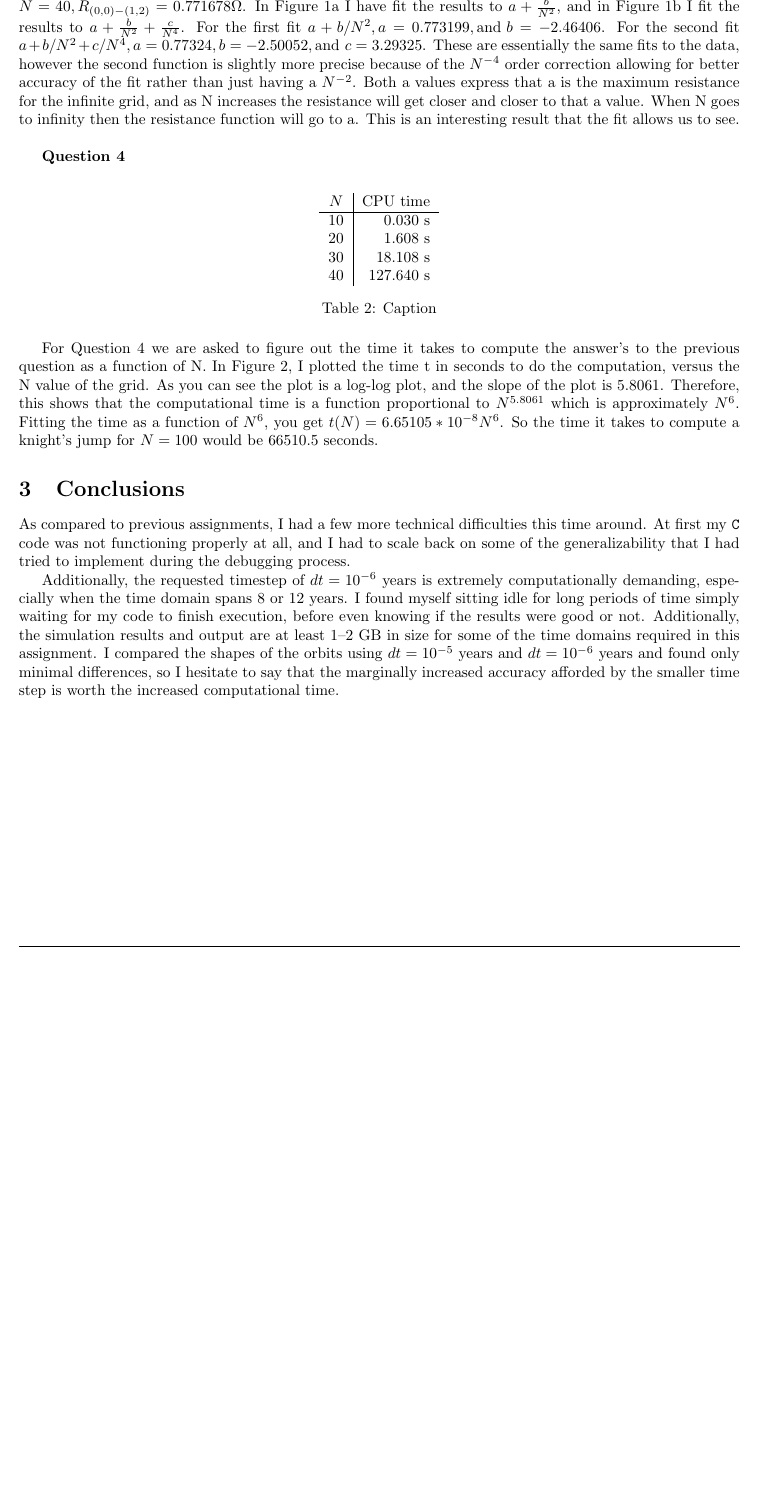
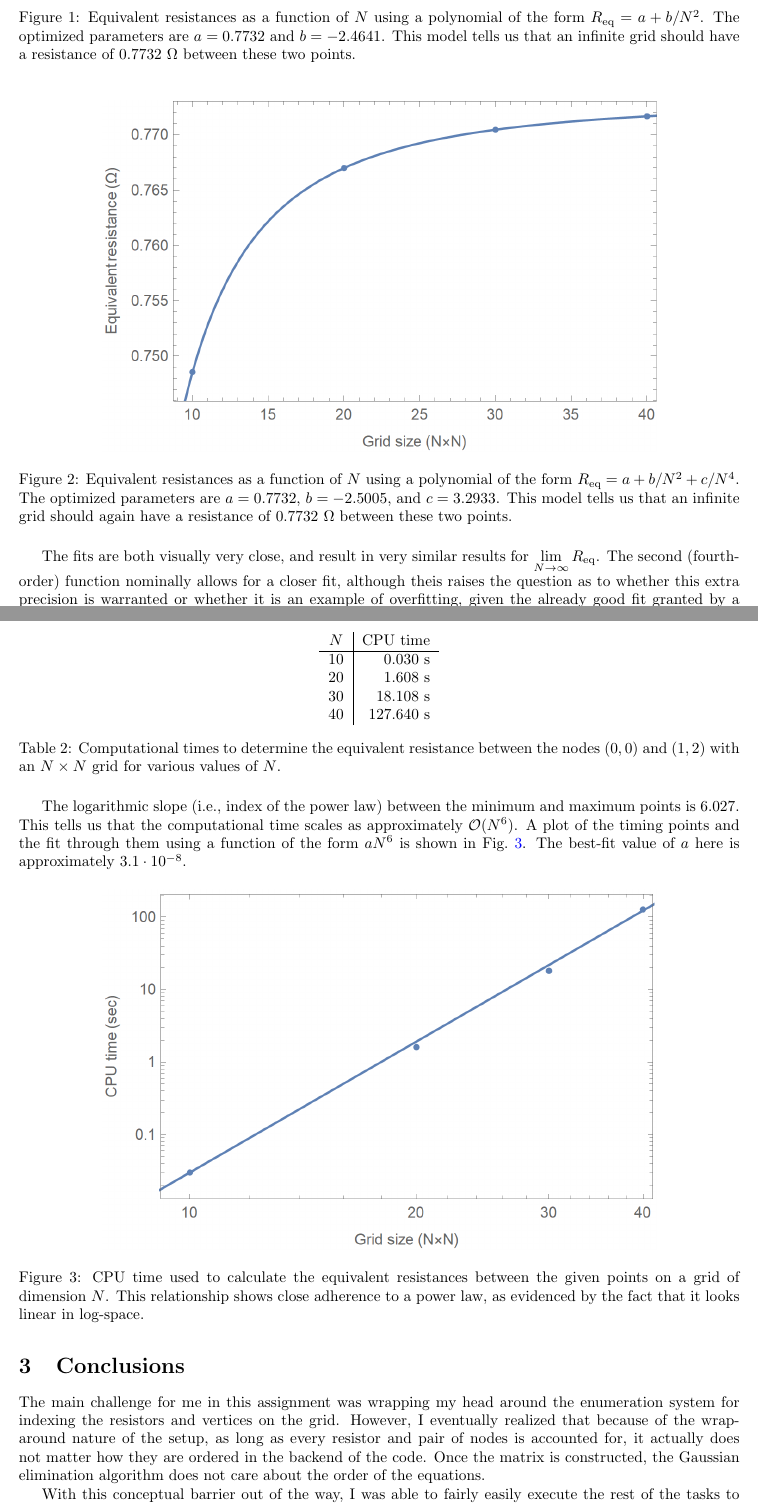
Before and after one commit to cgobat/PHYS-3181, a LaTeX problem sheet (homework5/proj5.tex): part of page 2 of 2 before the commit and two parts of pages 2 and 3 of 3 after it, the two joined at a grey line, cut at the place of the change, the shorter picture padded with empty space. Compiled offline with pdfLaTeX.

Commit message:
HW5 report

```diff
--- a/homework5/proj5.tex
+++ b/homework5/proj5.tex
@@ -84,4 +81,0 @@ For Question 3 we are asked to analyze the resistance value between a "knight's
-For $N=10, R_{(0,0)-(1,2)}=0.748564\Omega$, $N=20, R_{(0,0)-(1,2)}=0.767009\Omega$, $N=30, R_{(0,0)-(1,2)}=0.770466\Omega$, and $N=40, R_{(0,0)-(1,2)}=0.771678\Omega$.
-In Figure 1a I have fit the results to $a+\frac{b}{N^2}$, and in Figure 1b I fit the results to $a+\frac{b}{N^2}+\frac{c}{N^4}$. For the first fit $a+b/N^2,  a=0.773199, \text{and } b=-2.46406$. For the second fit $a+b/N^2+c/N^4, a=0.77324, b=-2.50052, \text{and } c=3.29325$. These are essentially the same
-fits to the data, however the second function is slightly more precise because of the $N^{-4}$ order correction allowing for better accuracy of the fit rather than just having a $N^{-2}$. Both a values express that a is the maximum resistance for the infinite grid, and as N increases the resistance
-will get closer and closer to that a value. When N goes to infinity then the resistance function will go to a. This is an interesting result that the fit allows us to see.
@@ -88,6 +85,18 @@ will get closer and closer to that a value. When N goes to infinity then the res
+    \caption{Equivalent resistances as a function of $N$ using a polynomial of the form $R_\text{eq}=a+b/N^2$. The optimized parameters are $a=0.7732$ and $b=-2.4641$. This model tells us that an infinite grid should have a resistance of 0.7732 $\Omega$ between these two points.}
+    \label{fig:n2fit}
+\end{figure}
+
+\begin{figure}[H]
+    \centering
+    \includegraphics{homework5/3b.png}
+    \caption{Equivalent resistances as a function of $N$ using a polynomial of the form $R_\text{eq}=a+b/N^2+c/N^4$. The optimized parameters are $a=0.7732$, $b=-2.5005$, and $c=3.2933$. This model tells us that an infinite grid should again have a resistance of 0.7732 $\Omega$ between these two points.}
+    \label{fig:n4fit}
+\end{figure}
+
+The fits are both visually very close, and result in very similar results for $\displaystyle \lim_{N\to\infty}R_\text{eq}$. The second (fourth-order) function nominally allows for a closer fit, although theis raises the question as to whether this extra precision is warranted or whether it is an example of overfitting, given the already good fit granted by a function of order $N^{-2}$.
 
 \bigskip
-{\bf Question 4}
+\noindent{\bf Question 4}
 \medskip
 
 \begin{table}[H]
@@ -100,18 +109,23 @@ will get closer and closer to that a value. When N goes to infinity then the res
         30 & 18.108 s \\
         40 & 127.640 s
     \end{tabular}
-    \caption{Caption}
+    \caption{Computational times to determine the equivalent resistance between the nodes $(0,0)$ and $(1,2)$ with an $N\times N$ grid for various values of $N$.}
     \label{tab:timing}
 \end{table}
 
-For Question 4 we are asked to figure out the time it takes to compute the answer's to the previous question as a function of N. In Figure 2, I plotted the time t in seconds to do the computation, versus the N value of the grid. As you can see the plot is a log-log plot, and the slope of the
-plot is 5.8061. Therefore, this shows that the computational time is a function proportional to $N^{5.8061}$ which is  approximately $N^6$. Fitting the time as a function of $N^6$, you get $t(N)=6.65105*10^{-8}N^6$. So the time it takes to compute a knight's jump for $N=100$ would
-be 66510.5 seconds.
+The logarithmic slope (i.e., index of the power law) between the minimum and maximum points is 6.027. This tells us that the computational time scales as approximately $\mathcal{O}(N^6)$. A plot of the timing points and the fit through them using a function of the form $aN^6$ is shown in Fig.~\ref{fig:timing}. The best-fit value of $a$ here is approximately $3.1\cdot10^{-8}$.
+
+\begin{figure}[H]
+    \centering
+    \includegraphics{homework5/time.png}
+    \caption{CPU time used to calculate the equivalent resistances between the given points on a grid of dimension $N$. This relationship shows close adherence to a power law, as evidenced by the fact that it looks linear in log-space.}
+    \label{fig:timing}
+\end{figure}
 
 \section{Conclusions}
 
-As compared to previous assignments, I had a few more technical difficulties this time around. At first my \texttt{C} code was not functioning properly at all, and I had to scale back on some of the generalizability that I had tried to implement during the debugging process.
+The main challenge for me in this assignment was wrapping my head around the enumeration system for indexing the resistors and vertices on the grid. However, I eventually realized that because of the wrap-around nature of the setup, as long as every resistor and pair of nodes is accounted for, it actually does not matter how they are ordered in the backend of the code. Once the matrix is constructed, the Gaussian elimination algorithm does not care about the order of the equations.
 
-Additionally, the requested timestep of $dt=10^{-6}$ years is extremely computationally demanding, especially when the time domain spans 8 or 12 years. I found myself sitting idle for long periods of time simply waiting for my code to finish execution, before even knowing if the results were good or not. Additionally, the simulation results and output are at least 1--2 GB in size for some of the time domains required in this assignment. I compared the shapes of the orbits using $dt=10^{-5}$ years and $dt=10^{-6}$ years and found only minimal differences, so I hesitate to say that the marginally increased accuracy afforded by the smaller time step is worth the increased computational time.
+With this conceptual barrier out of the way, I was able to fairly easily execute the rest of the tasks to solve the problems presented here, and having to code our own linear algebra routines certainly gave me a greater appreciation for the field as a whole.
 
 \end{document}
```
Also changed, not shown: homework5/proj5.tex (15 more changed lines).
